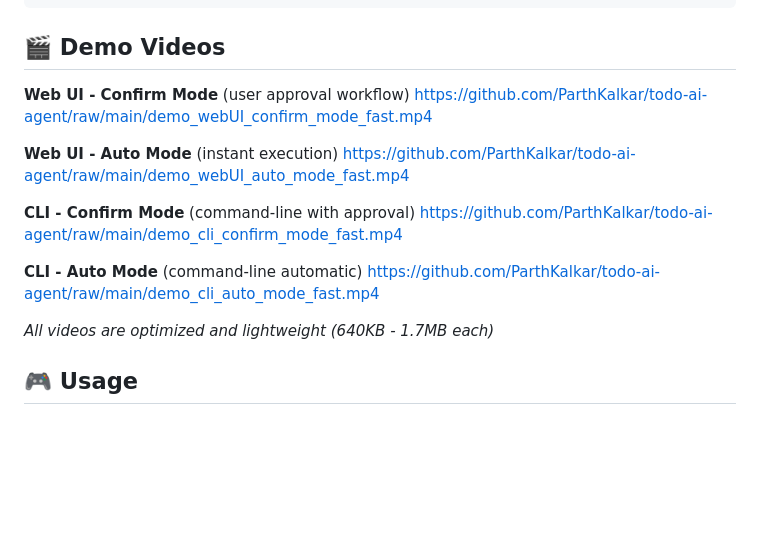
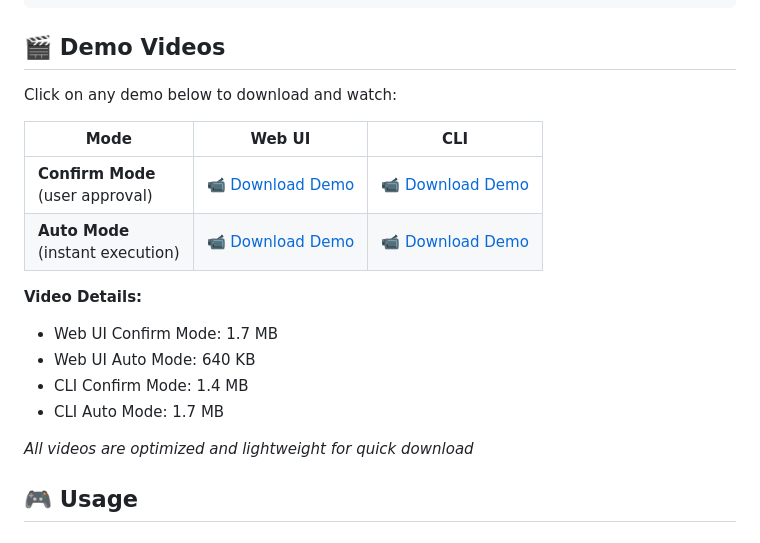
Before and after one commit to ParthKalkar/todo-ai-agent, a Markdown page: README.md, the part around the change. Rendered like a GitHub page; blank space fills up the shorter version.

Commit message:
docs: Improve demo videos section with table layout and download links
- Reorganize videos in easy-to-read table format
- Add file sizes for each video
- Make it clear that videos are downloadable
- Better visual presentation with video emoji

```diff
--- a/README.md
+++ b/README.md
@@ -74,19 +74,20 @@ http://127.0.0.1:8000
 
 ## 🎬 Demo Videos
 
-**Web UI - Confirm Mode** (user approval workflow)
-https://github.com/ParthKalkar/todo-ai-agent/raw/main/demo_webUI_confirm_mode_fast.mp4
+Click on any demo below to download and watch:
 
-**Web UI - Auto Mode** (instant execution)
-https://github.com/ParthKalkar/todo-ai-agent/raw/main/demo_webUI_auto_mode_fast.mp4
+| Mode | Web UI | CLI |
+|------|--------|-----|
+| **Confirm Mode** <br/> (user approval) | [📹 Download Demo](https://github.com/ParthKalkar/todo-ai-agent/raw/main/demo_webUI_confirm_mode_fast.mp4) | [📹 Download Demo](https://github.com/ParthKalkar/todo-ai-agent/raw/main/demo_cli_confirm_mode_fast.mp4) |
+| **Auto Mode** <br/> (instant execution) | [📹 Download Demo](https://github.com/ParthKalkar/todo-ai-agent/raw/main/demo_webUI_auto_mode_fast.mp4) | [📹 Download Demo](https://github.com/ParthKalkar/todo-ai-agent/raw/main/demo_cli_auto_mode_fast.mp4) |
 
-**CLI - Confirm Mode** (command-line with approval)
-https://github.com/ParthKalkar/todo-ai-agent/raw/main/demo_cli_confirm_mode_fast.mp4
+**Video Details:**
+- Web UI Confirm Mode: 1.7 MB
+- Web UI Auto Mode: 640 KB
+- CLI Confirm Mode: 1.4 MB
+- CLI Auto Mode: 1.7 MB
 
-**CLI - Auto Mode** (command-line automatic)
-https://github.com/ParthKalkar/todo-ai-agent/raw/main/demo_cli_auto_mode_fast.mp4
-
-*All videos are optimized and lightweight (640KB - 1.7MB each)*
+*All videos are optimized and lightweight for quick download*
 
 ## 🎮 Usage
 
```
